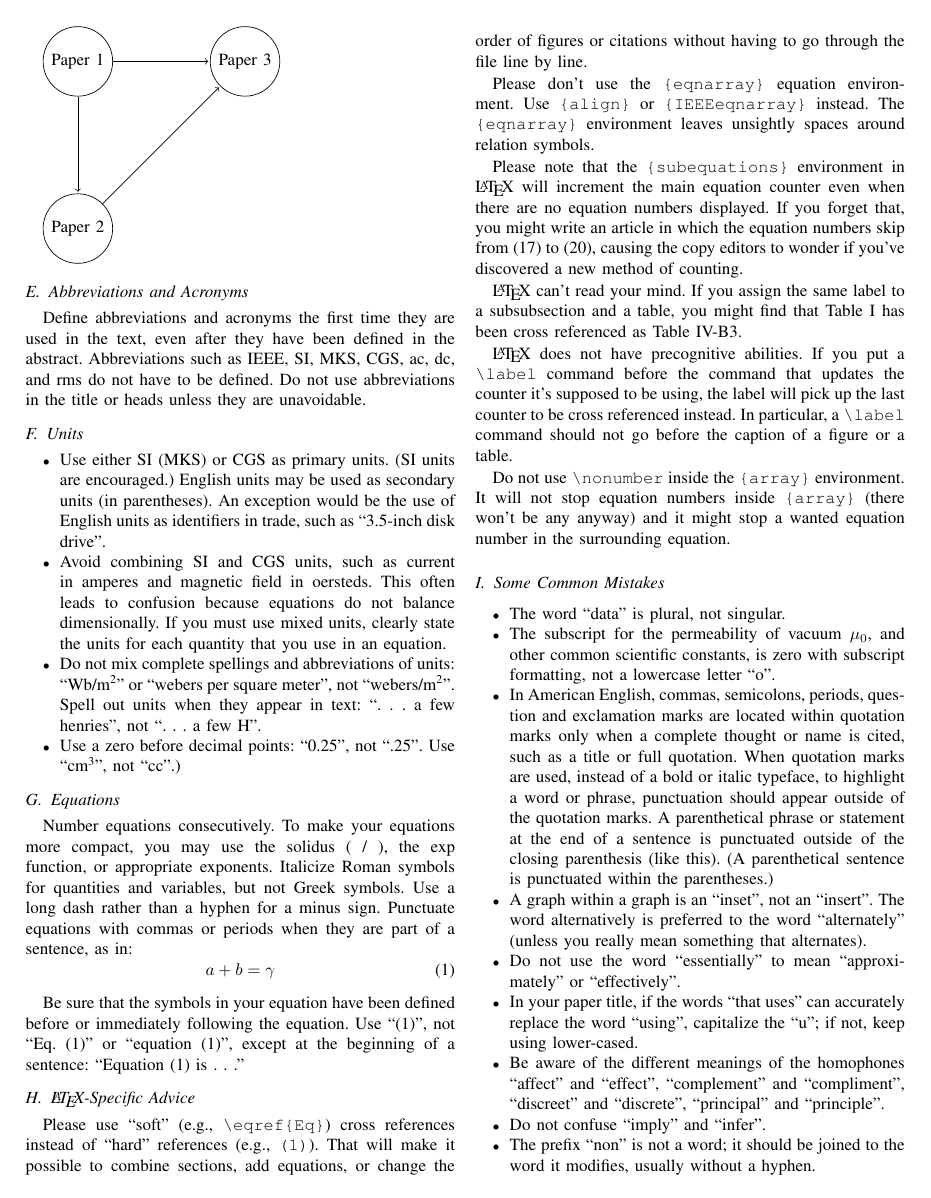
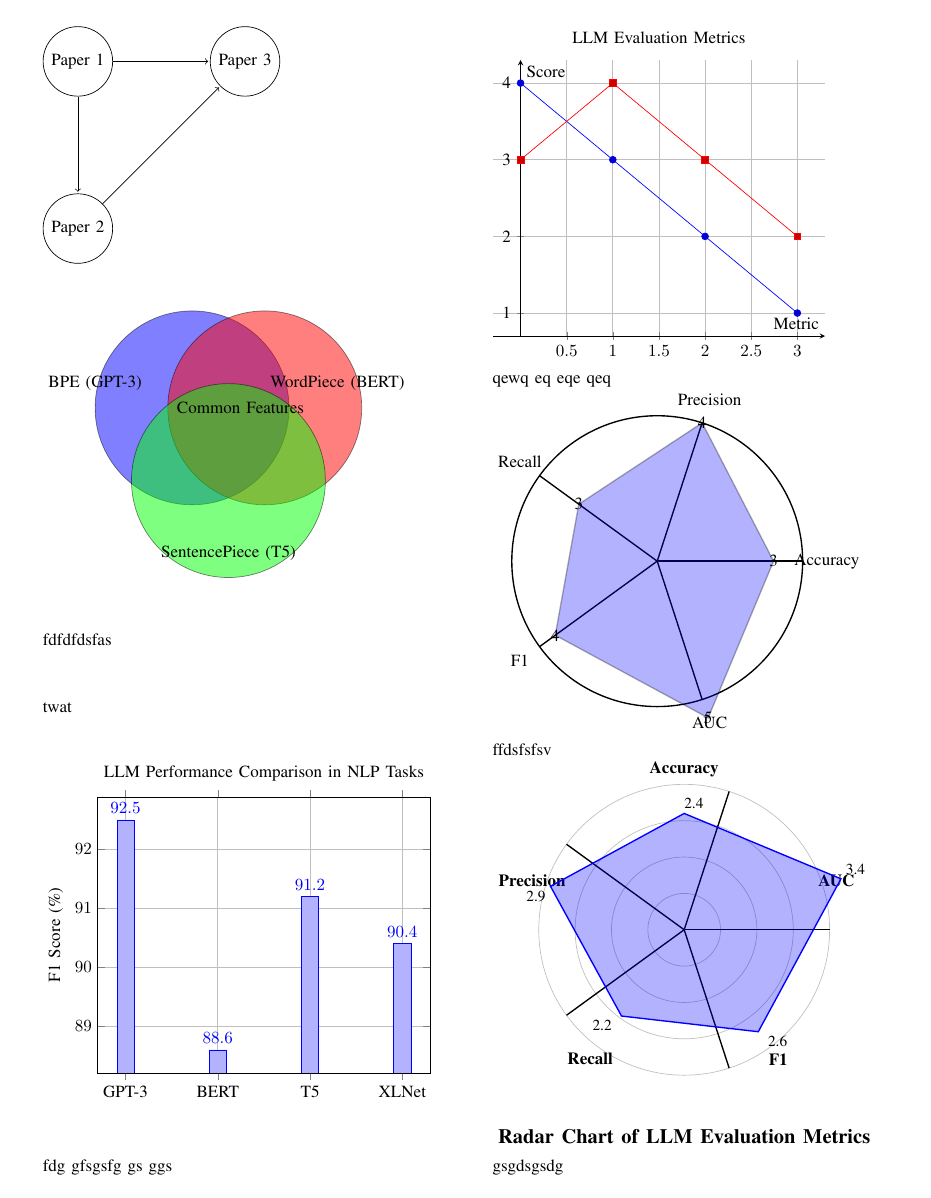
Before and after one commit to Python-Big-Data-Science-NYC/IEEE_Conference_latex_code, a LaTeX paper (IEEE-conference-genai-fin-risk-v4.tex): page 3 of 5 before the commit and page 3 of 6 after it. Compiled offline with pdfLaTeX; a missing font is replaced by an installed copy or a similar font; a LaTeX package or settings file that is missing is left out.

Commit message:
new file

```diff
--- a/IEEE-conference-genai-fin-risk-v4.tex
+++ b/IEEE-conference-genai-fin-risk-v4.tex
@@ -2,6 +2,10 @@
 \IEEEoverridecommandlockouts
 % The preceding line is only needed to identify funding in the first footnote. If that is unneeded, please comment it out.
 %Template version as of 6/27/2024
+\usepackage{pgfplots}  % Add this to use the axis environment
+\pgfplotsset{compat=1.18}  % Ensures compatibility with the latest version
+
+
 
 \usepackage{amsmath,amssymb,amsfonts}
 \usepackage{algorithmic}
@@ -11,10 +15,10 @@
 \usepackage{tabularx} % For extended tables
 \usepackage[table]{xcolor} % For coloring tables
 \usepackage{tikz}
-\usetikzlibrary{positioning}
-\usetikzlibrary{trees, mindmap, shapes.geometric, positioning, fit}
+\usetikzlibrary{trees, mindmap, shapes.geometric, positioning, fit, shapes.geometric, arrows, positioning, decorations.pathreplacing, calc}
 \usepackage[backend=biber, style=ieee]{biblatex}  % Use biblatex with IEEE style
 \addbibresource{myrefBibLaTeX.bib}
+\usepackage{pgfplotstable}
 
 
 \begin{document}
@@ -355,3 +359,199 @@ Table~\ref{tab:yes_no_chart} summarizes the features and criteria addressed by t
 
 
 
+
+
+
+
+
+
+
+
+
+
+
+
+
+
+
+
+
+
+
+
+
+
+
+
+
+
+
+
+
+
+
+
+
+
+
+
+
+
+
+
+
+\begin{tikzpicture}
+	\draw[fill=blue, opacity=0.5] (0,0) circle(2);
+	\draw[fill=red, opacity=0.5] (1.5,0) circle(2);
+	\draw[fill=green, opacity=0.5] (0.75,-1.5) circle(2);
+
+	\node at (-2, 0.5) {BPE (GPT-3)};
+	\node at (3, 0.5) {WordPiece (BERT)};
+	\node at (0.75,-3) {SentencePiece (T5)};
+	\node at (1, 0) {Common Features};
+\end{tikzpicture}
+
+
+fdfdfdsfas
+
+twat
+
+
+
+
+\begin{tikzpicture}
+	\begin{axis}[
+		ybar,
+		symbolic x coords={GPT-3, BERT, T5, XLNet},
+		xtick=data,
+		ylabel={F1 Score (\%)},
+		nodes near coords,
+		grid=major,
+		title={LLM Performance Comparison in NLP Tasks}
+		]
+		\addplot coordinates {(GPT-3, 92.5) (BERT, 88.6) (T5, 91.2) (XLNet, 90.4)};
+	\end{axis} % This ends the axis environment
+\end{tikzpicture} % This ends the tikzpicture environment
+
+
+
+
+fdg gfsgsfg gs ggs
+
+\begin{tikzpicture}
+	\begin{axis}[
+		axis lines=middle,
+		enlargelimits,
+		title={LLM Evaluation Metrics},
+		ytick={0,1,2,3,4},
+		yticklabels={0,1,2,3,4},
+		xlabel={Metric},
+		ylabel={Score},
+		grid=major
+		]
+		\addplot coordinates {(0, 4) (1, 3) (2, 2) (3, 1)};
+		\addplot coordinates {(0, 3) (1, 4) (2, 3) (3, 2)};
+	\end{axis}
+\end{tikzpicture}
+
+
+
+qewq
+eq
+eqe
+qeq
+
+
+
+\begin{tikzpicture}
+	\draw[thick] (0,0) circle(3); % Draw the outer circle
+	\foreach \x in {0, 72, 144, 216, 288} % Coordinates for 5 axes
+	\draw[thick] (\x:3) -- (0,0); % Draw axes
+
+	% Draw the labels for the axes (Accuracy, Precision, etc.)
+	\node at (0:3.5) {Accuracy};
+	\node at (72:3.5) {Precision};
+	\node at (144:3.5) {Recall};
+	\node at (216:3.5) {F1};
+	\node at (288:3.5) {AUC};
+
+	% Draw the data points and connect them
+	\draw[thick, fill=blue, opacity=0.3]
+	(0:2.4) --
+	(72:3.0) --
+	(144:2.0) --
+	(216:2.6) --
+	(288:3.4) -- cycle;
+
+	% Optionally add some labels for each data point
+	\node at (0:2.4) {3};
+	\node at (72:3.0) {4};
+	\node at (144:2.0) {3};
+	\node at (216:2.6) {4};
+	\node at (288:3.4) {5};
+
+\end{tikzpicture}
+
+
+
+
+
+ffdsfsfsv
+
+\begin{tikzpicture}
+	% Define constants
+	\def\n{5}  % Number of axes
+	\def\R{3}  % Radius of the radar chart
+
+	% Draw concentric circles (grid levels)
+	\foreach \i in {1, 2, 3, 4} {
+		\draw[gray!50, thin] (0,0) circle (\i * 0.75); % Adjust scaling factor as needed
+	}
+
+	% Draw axes from center to the boundary
+	\foreach \i in {1, 2, ..., \n} {
+		\draw[thick] (360/\n * \i:\R) -- (0,0); % Axis lines
+	}
+
+	% Add axis labels
+	\node at (90:\R+0.3) {\textbf{Accuracy}};
+	\node at (162:\R+0.3) {\textbf{Precision}};
+	\node at (234:\R+0.3) {\textbf{Recall}};
+	\node at (306:\R+0.3) {\textbf{F1}};
+	\node at (18:\R+0.3) {\textbf{AUC}};
+
+	% Define data points (example values for each metric)
+	\coordinate (A) at (90:2.4);  % Accuracy
+	\coordinate (B) at (162:2.9); % Precision
+	\coordinate (C) at (234:2.2); % Recall
+	\coordinate (D) at (306:2.6); % F1
+	\coordinate (E) at (18:3.4);  % AUC
+
+	% Draw filled polygon (data region)
+	\fill[blue, opacity=0.3] (A) -- (B) -- (C) -- (D) -- (E) -- cycle;
+
+	% Connect data points with a closed path
+	\draw[thick, blue] (A) -- (B) -- (C) -- (D) -- (E) -- cycle;
+
+
+
+	% Add values near each data point
+	\node[font=\small] at ($(A) + (0.2, 0.2)$) {2.4};
+	\node[font=\small] at ($(B) + (-0.3, -0.2)$) {2.9};
+	\node[font=\small] at ($(C) + (-0.4, -0.2)$) {2.2};
+	\node[font=\small] at ($(D) + (0.4, -0.2)$) {2.6};
+	\node[font=\small] at ($(E) + (0.3, 0.2)$) {3.4};
+
+	% Title below the chart
+	\node[below=1cm, align=center, font=\large\bfseries] at (0,-\R) {Radar Chart of LLM Evaluation Metrics};
+
+\end{tikzpicture}
+
+gsgdsgsdg
+
+
+
+small heatmap
+
+
+affaf
@@ -419,16 +674,3 @@ will not stop equation numbers inside \verb|{array}| (there won't be
 any anyway) and it might stop a wanted equation number in the
 surrounding equation.
 
-\subsection{Some Common Mistakes}\label{SCM}
-\begin{itemize}
-\item The word ``data'' is plural, not singular.
-\item The subscript for the permeability of vacuum $\mu_{0}$, and other common scientific constants, is zero with subscript formatting, not a lowercase letter ``o''.
-\item In American English, commas, semicolons, periods, question and exclamation marks are located within quotation marks only when a complete thought or name is cited, such as a title or full quotation. When quotation marks are used, instead of a bold or italic typeface, to highlight a word or phrase, punctuation should appear outside of the quotation marks. A parenthetical phrase or statement at the end of a sentence is punctuated outside of the closing parenthesis (like this). (A parenthetical sentence is punctuated within the parentheses.)
-\item A graph within a graph is an ``inset'', not an ``insert''. The word alternatively is preferred to the word ``alternately'' (unless you really mean something that alternates).
-\item Do not use the word ``essentially'' to mean ``approximately'' or ``effectively''.
-\item In your paper title, if the words ``that uses'' can accurately replace the word ``using'', capitalize the ``u''; if not, keep using lower-cased.
-\item Be aware of the different meanings of the homophones ``affect'' and ``effect'', ``complement'' and ``compliment'', ``discreet'' and ``discrete'', ``principal'' and ``principle''.
-\item Do not confuse ``imply'' and ``infer''.
-\item The prefix ``non'' is not a word; it should be joined to the word it modifies, usually without a hyphen.
-\item There is no period after the ``et'' in the Latin abbreviation ``et al.''.
-\item The abbreviation ``i.e.'' means ``that is'', and the abbreviation ``e.g.'' means ``for example''.
```
Also changed, not shown: testing.tex (added, +48 -0 lines), IEEE-conference-genai-fin-risk-v4.pdf, testing.pdf (added), IEEE-conference-genai-fin-risk-v4.tex (103 more changed lines), 8 other files.
